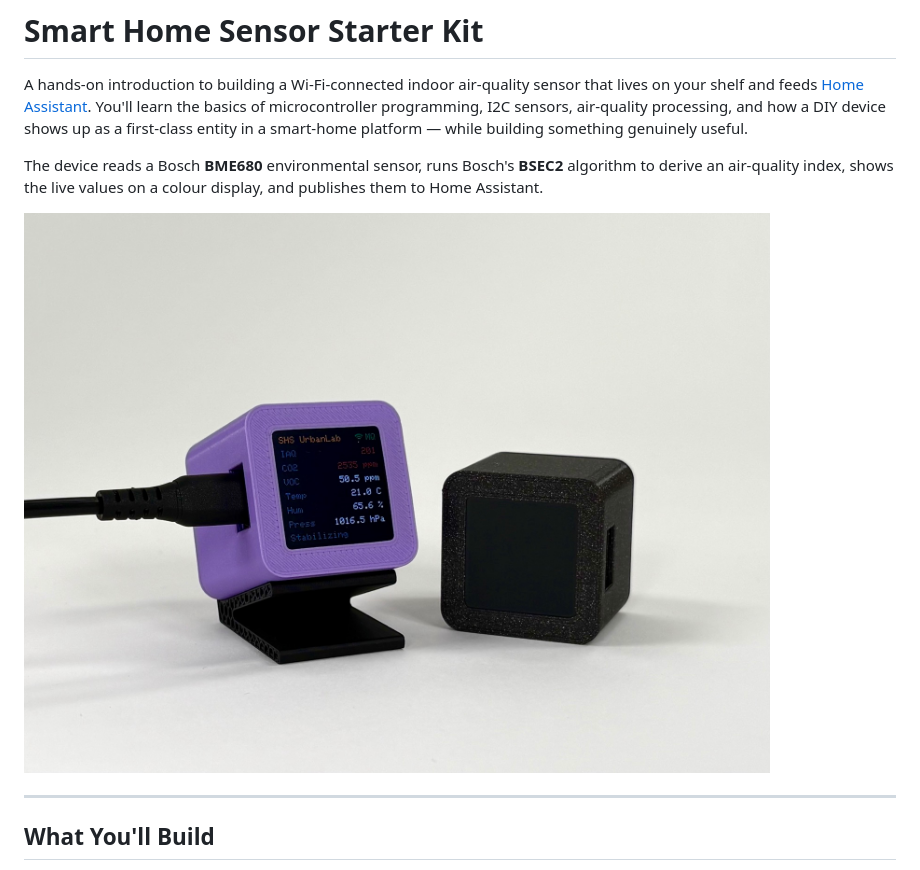
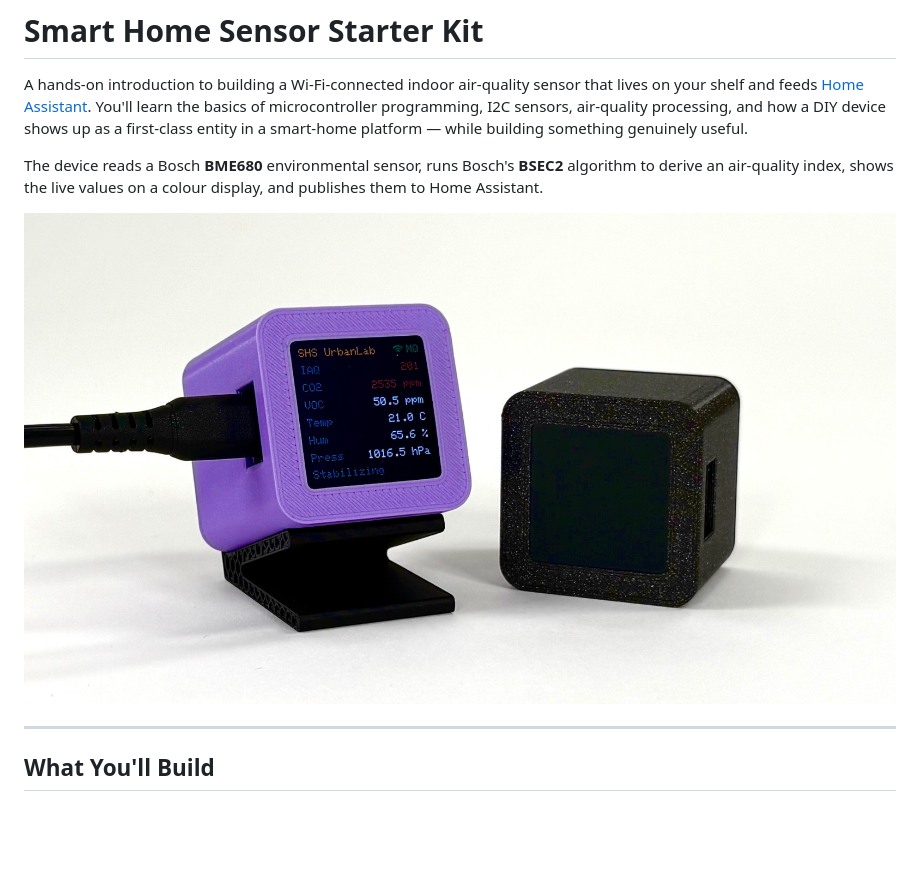
Before and after one commit to vektorious/smart_home_sensor, a Markdown page: README.md, the part around the change. Drawn GitHub-style; pictures changed too: instructions/img/device_hero2.jpeg (added); blank space fills up the shorter version.

Commit message:
updated hero image

```diff
--- a/README.md
+++ b/README.md
@@ -9,7 +9,7 @@ The device reads a Bosch **BME680** environmental sensor, runs Bosch's **BSEC2**
 derive an air-quality index, shows the live values on a colour display, and publishes them to
 Home Assistant.
 
-![Finished Smart Home Sensor showing live readings on the colour display](instructions/img/device_hero.jpeg)
+![Finished Smart Home Sensor showing live readings on the colour display](instructions/img/device_hero2.jpeg)
 
 ---
 
```
